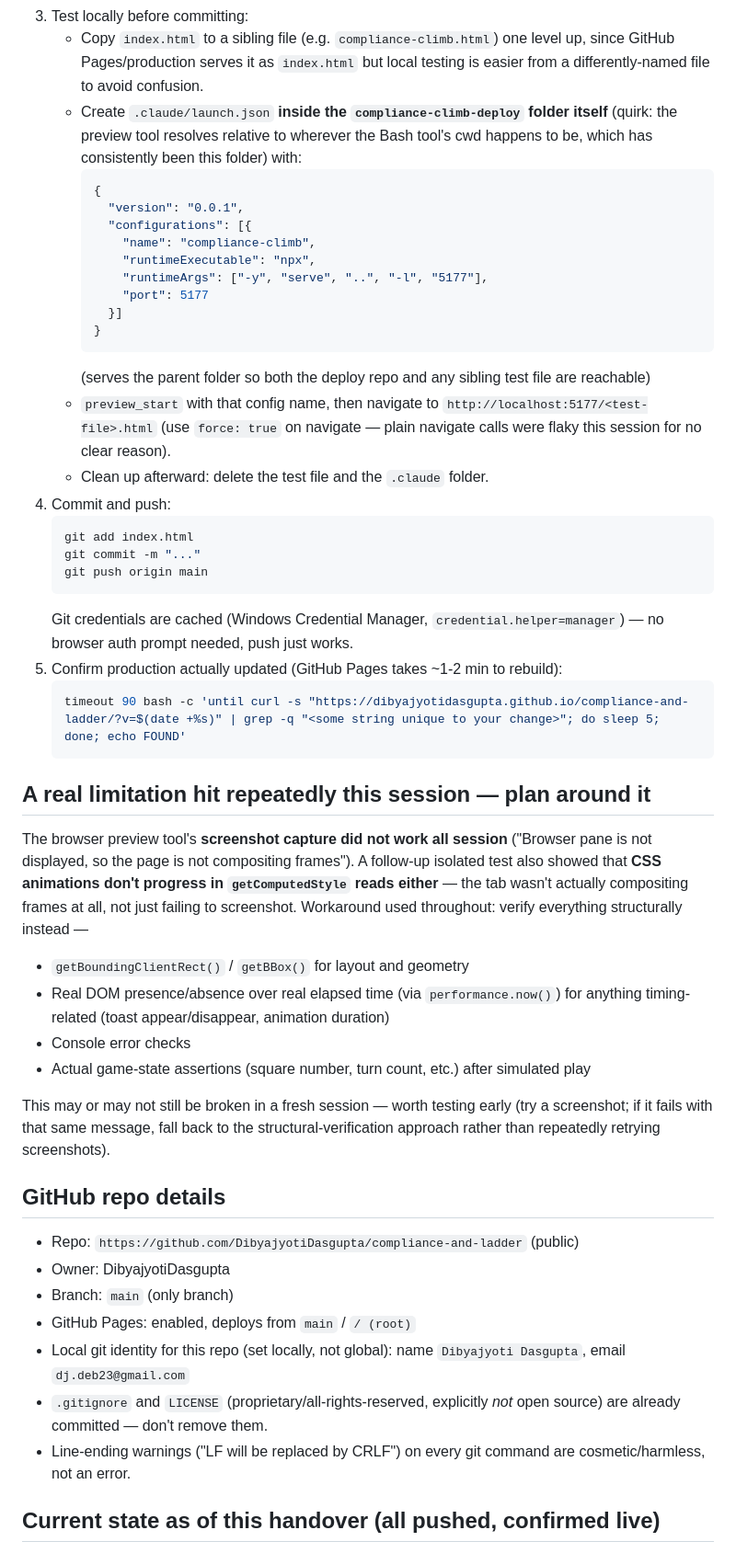
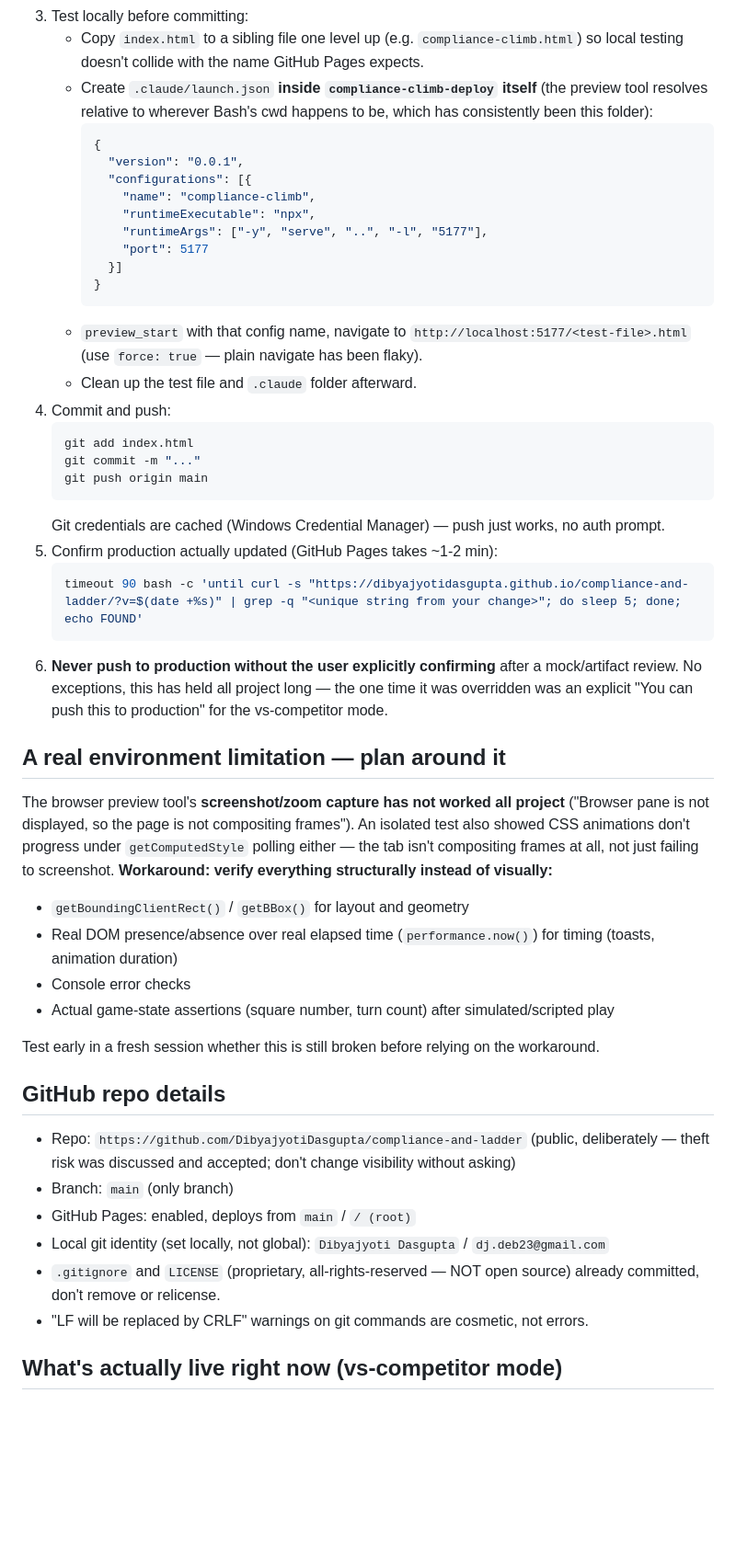
Before and after one commit to DibyajyotiDasgupta/compliance-and-ladder, a Markdown page: HANDOVER.md, the part around one of its changes. Shown at 92% size. GitHub-like rendering; blank space fills up the shorter version.

````diff
--- a/HANDOVER.md
+++ b/HANDOVER.md
@@ -43,10 +40,9 @@ it may have moved again.
 3. Test locally before committing:
-   - Copy `index.html` to a sibling file (e.g. `compliance-climb.html`) one level up, since
-     GitHub Pages/production serves it as `index.html` but local testing is easier from a
-     differently-named file to avoid confusion.
-   - Create `.claude/launch.json` **inside the `compliance-climb-deploy` folder itself**
-     (quirk: the preview tool resolves relative to wherever the Bash tool's cwd happens to be,
-     which has consistently been this folder) with:
+   - Copy `index.html` to a sibling file one level up (e.g. `compliance-climb.html`) so local
+     testing doesn't collide with the name GitHub Pages expects.
+   - Create `.claude/launch.json` **inside `compliance-climb-deploy` itself** (the preview tool
+     resolves relative to wherever Bash's cwd happens to be, which has consistently been this
+     folder):
      ```json
      {
        "version": "0.0.1",
@@ -58,53 +54,49 @@ it may have moved again.
        }]
      }
      ```
-     (serves the parent folder so both the deploy repo and any sibling test file are reachable)
-   - `preview_start` with that config name, then navigate to
-     `http://localhost:5177/<test-file>.html` (use `force: true` on navigate — plain navigate
-     calls were flaky this session for no clear reason).
-   - Clean up afterward: delete the test file and the `.claude` folder.
+   - `preview_start` with that config name, navigate to `http://localhost:5177/<test-file>.html`
+     (use `force: true` — plain navigate has been flaky).
+   - Clean up the test file and `.claude` folder afterward.
 4. Commit and push:
    ```bash
    git add index.html
    git commit -m "..."
    git push origin main
    ```
-   Git credentials are cached (Windows Credential Manager, `credential.helper=manager`) — no
-   browser auth prompt needed, push just works.
-5. Confirm production actually updated (GitHub Pages takes ~1-2 min to rebuild):
+   Git credentials are cached (Windows Credential Manager) — push just works, no auth prompt.
+5. Confirm production actually updated (GitHub Pages takes ~1-2 min):
    ```bash
-   timeout 90 bash -c 'until curl -s "https://dibyajyotidasgupta.github.io/compliance-and-ladder/?v=$(date +%s)" | grep -q "<some string unique to your change>"; do sleep 5; done; echo FOUND'
+   timeout 90 bash -c 'until curl -s "https://dibyajyotidasgupta.github.io/compliance-and-ladder/?v=$(date +%s)" | grep -q "<unique string from your change>"; do sleep 5; done; echo FOUND'
    ```
+6. **Never push to production without the user explicitly confirming** after a mock/artifact
+   review. No exceptions, this has held all project long — the one time it was overridden was an
+   explicit "You can push this to production" for the vs-competitor mode.
 
-## A real limitation hit repeatedly this session — plan around it
+## A real environment limitation — plan around it
 
-The browser preview tool's **screenshot capture did not work all session** ("Browser pane is not
-displayed, so the page is not compositing frames"). A follow-up isolated test also showed that
-**CSS animations don't progress in `getComputedStyle` reads either** — the tab wasn't actually
-compositing frames at all, not just failing to screenshot. Workaround used throughout: verify
-everything structurally instead —
+The browser preview tool's **screenshot/zoom capture has not worked all project**
+("Browser pane is not displayed, so the page is not compositing frames"). An isolated test also
+showed CSS animations don't progress under `getComputedStyle` polling either — the tab isn't
+compositing frames at all, not just failing to screenshot. **Workaround: verify everything
+structurally instead of visually:**
 - `getBoundingClientRect()` / `getBBox()` for layout and geometry
-- Real DOM presence/absence over real elapsed time (via `performance.now()`) for anything
-  timing-related (toast appear/disappear, animation duration)
+- Real DOM presence/absence over real elapsed time (`performance.now()`) for timing (toasts,
+  animation duration)
 - Console error checks
-- Actual game-state assertions (square number, turn count, etc.) after simulated play
+- Actual game-state assertions (square number, turn count) after simulated/scripted play
 
-This may or may not still be broken in a fresh session — worth testing early (try a screenshot;
-if it fails with that same message, fall back to the structural-verification approach rather
-than repeatedly retrying screenshots).
+Test early in a fresh session whether this is still broken before relying on the workaround.
 
 ## GitHub repo details
 
-- Repo: `https://github.com/DibyajyotiDasgupta/compliance-and-ladder` (public)
-- Owner: DibyajyotiDasgupta
+- Repo: `https://github.com/DibyajyotiDasgupta/compliance-and-ladder` (public, deliberately —
+  theft risk was discussed and accepted; don't change visibility without asking)
 - Branch: `main` (only branch)
 - GitHub Pages: enabled, deploys from `main` / `/ (root)`
-- Local git identity for this repo (set locally, not global):
-  name `Dibyajyoti Dasgupta`, email `dj.deb23@gmail.com`
-- `.gitignore` and `LICENSE` (proprietary/all-rights-reserved, explicitly *not* open source) are
-  already committed — don't remove them.
-- Line-ending warnings ("LF will be replaced by CRLF") on every git command are cosmetic/harmless,
-  not an error.
+- Local git identity (set locally, not global): `Dibyajyoti Dasgupta` / `dj.deb23@gmail.com`
+- `.gitignore` and `LICENSE` (proprietary, all-rights-reserved — NOT open source) already
+  committed, don't remove or relicense.
+- "LF will be replaced by CRLF" warnings on git commands are cosmetic, not errors.
 
-## Current state as of this handover (all pushed, confirmed live)
+## What's actually live right now (vs-competitor mode)
 
````
Also changed, not shown: other parts of HANDOVER.md (+107 -72 lines).
